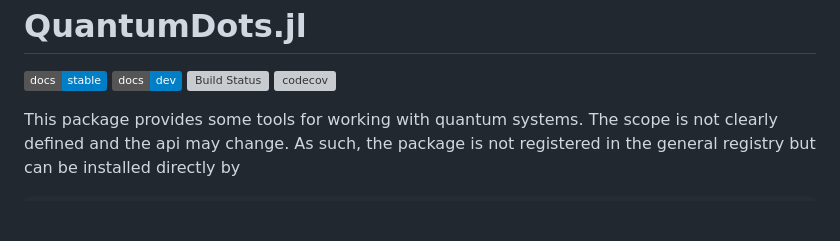
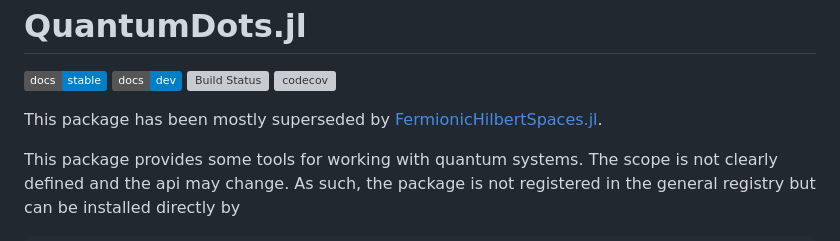
Before and after one commit to cvsvensson/QuantumDots.jl, a Markdown page: README.md, the part around the change. Rendered like a GitHub page; badges without logos; blank space fills up the shorter version; grey boxes are pictures that could not be loaded.

````diff
--- a/README.md
+++ b/README.md
@@ -4,6 +4,8 @@ QuantumDots.jl
 [![Dev](https://img.shields.io/badge/docs-dev-blue.svg)](https://cvsvensson.github.io/QuantumDots.jl/dev/)
 [![Build Status](https://github.com/cvsvensson/QuantumDots.jl/actions/workflows/CI.yml/badge.svg?branch=main)](https://github.com/cvsvensson/QuantumDots.jl/actions/workflows/CI.yml?query=branch%3Amain)
 [![codecov](https://codecov.io/gh/cvsvensson/QuantumDots.jl/branch/main/graph/badge.svg?token=34V1PF8DQA)](https://codecov.io/gh/cvsvensson/QuantumDots.jl)
+
+This package has been mostly superseded by [FermionicHilbertSpaces.jl](https://github.com/cvsvensson/FermionicHilbertSpaces.jl).
 
 This package provides some tools for working with quantum systems. The scope is not clearly defined and the api may change. As such, the package is not registered in the general registry but can be installed directly by
 ```julia
````
